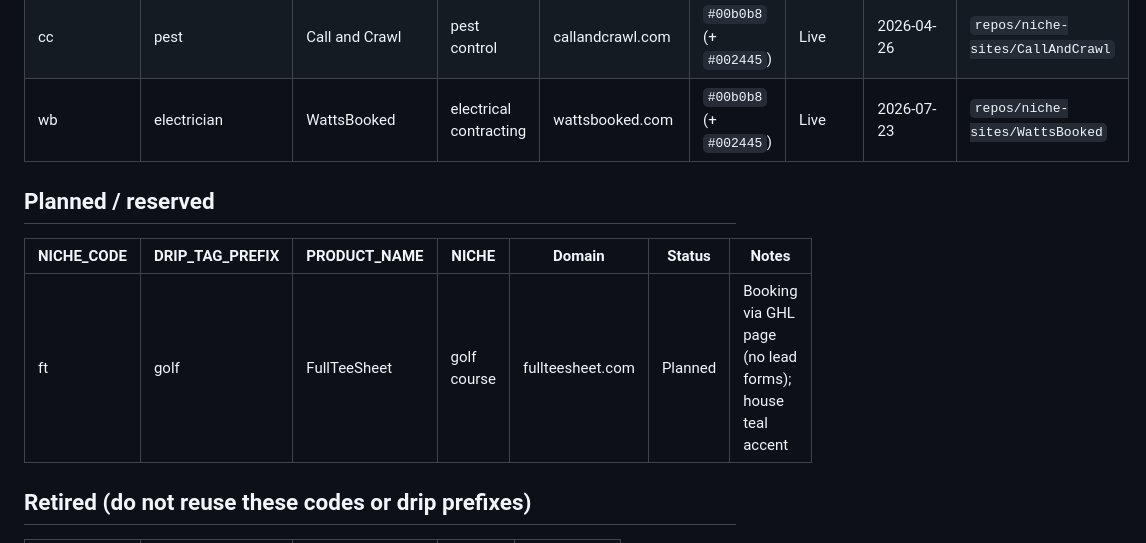
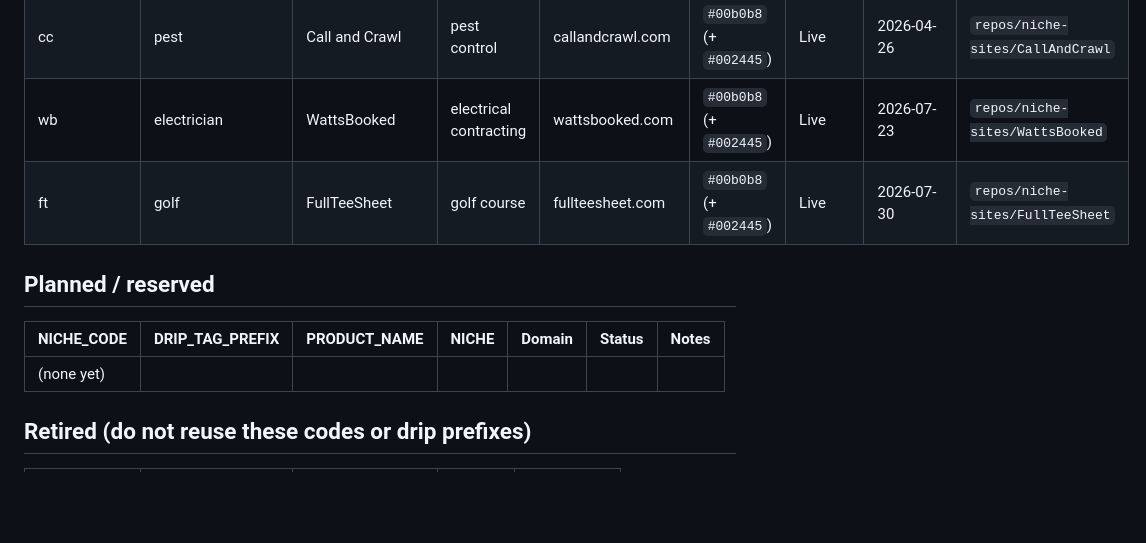
Before and after one commit to illuminationlab/niche-template-and-skills, a Markdown page: _website-template/REGISTRY.md, the part around the change. GitHub-like rendering; blank space fills up the shorter version.

Commit message:
Backup sync: 1 files
Automated snapshot of live skills + template state.

Co-Authored-By: Claude Opus 4.8 (1M context) <noreply@anthropic.com>

```diff
--- a/_website-template/REGISTRY.md
+++ b/_website-template/REGISTRY.md
@@ -22,12 +22,13 @@ Default brand for **every** niche site: teal accent `#00b0b8` + navy secondary `
 | eg | engine | EngineGuild | small engine repair | engineguild.com | `#00b0b8` (+ `#002445`) | Live | 2026-04-23 | `repos/niche-sites/EngineGuild` |
 | cc | pest | Call and Crawl | pest control | callandcrawl.com | `#00b0b8` (+ `#002445`) | Live | 2026-04-26 | `repos/niche-sites/CallAndCrawl` |
 | wb | electrician | WattsBooked | electrical contracting | wattsbooked.com | `#00b0b8` (+ `#002445`) | Live | 2026-07-23 | `repos/niche-sites/WattsBooked` |
+| ft | golf | FullTeeSheet | golf course | fullteesheet.com | `#00b0b8` (+ `#002445`) | Live | 2026-07-30 | `repos/niche-sites/FullTeeSheet` |
 
 ## Planned / reserved
 
 | NICHE_CODE | DRIP_TAG_PREFIX | PRODUCT_NAME | NICHE | Domain | Status | Notes |
 | --- | --- | --- | --- | --- | --- | --- |
-| ft | golf | FullTeeSheet | golf course | fullteesheet.com | Planned | Booking via GHL page (no lead forms); house teal accent |
+| (none yet) | | | | | |
 
 ## Retired (do not reuse these codes or drip prefixes)
 
```
